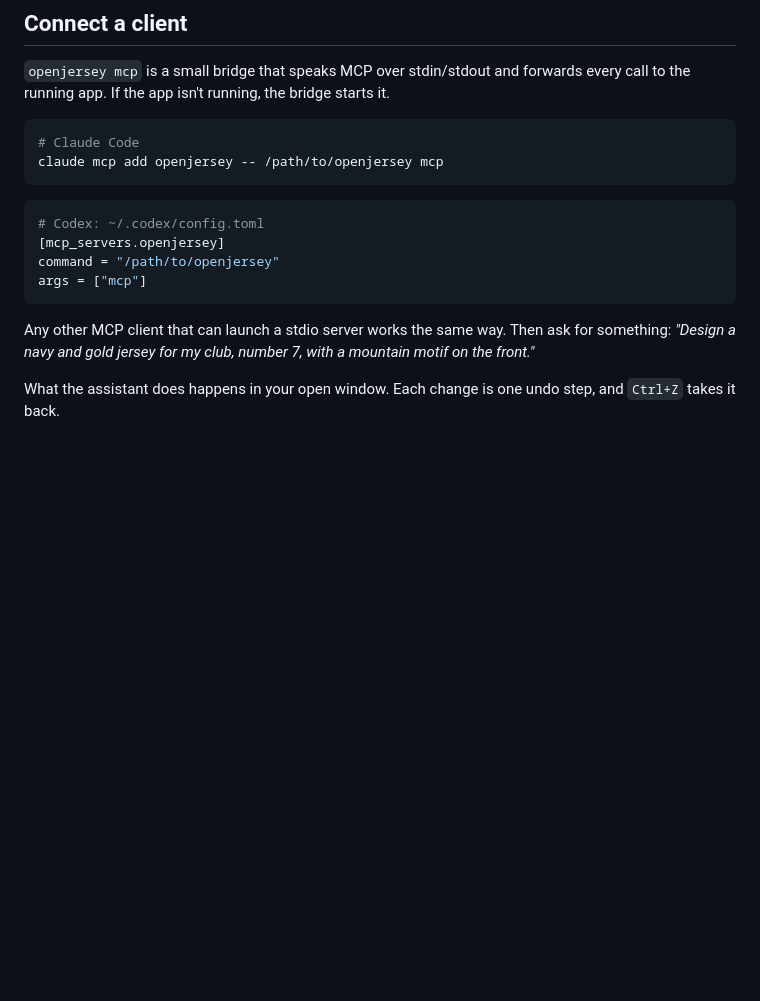
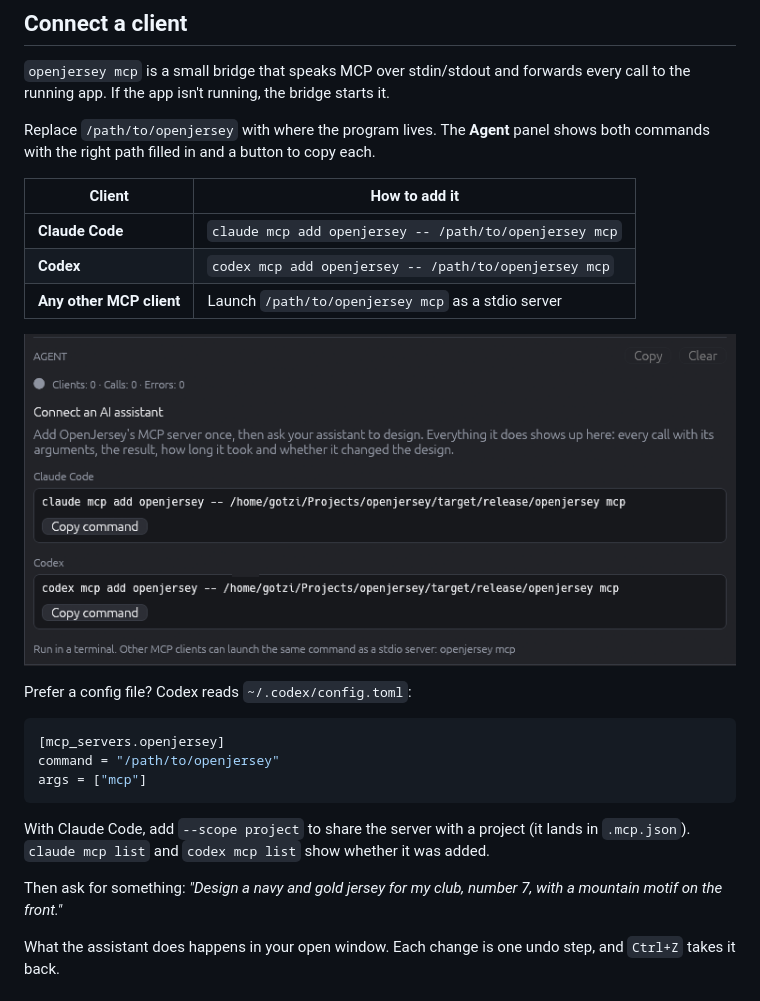
Before and after one commit to GodGotzi/openjersey, a Markdown page: docs/ai-assistants.md, the part around the change. Drawn GitHub-style; pictures changed too: docs/images/agent-connect.png (added); blank space fills up the shorter version.

````diff
--- a/docs/ai-assistants.md
+++ b/docs/ai-assistants.md
@@ -6,19 +6,27 @@ OpenJersey has an [MCP](https://modelcontextprotocol.io) interface, so an AI ass
 
 `openjersey mcp` is a small bridge that speaks MCP over stdin/stdout and forwards every call to the running app. If the app isn't running, the bridge starts it.
 
-```sh
-# Claude Code
-claude mcp add openjersey -- /path/to/openjersey mcp
-```
+Replace `/path/to/openjersey` with where the program lives. The **Agent** panel shows both commands with the right path filled in and a button to copy each.
+
+| Client | How to add it |
+| --- | --- |
+| **Claude Code** | `claude mcp add openjersey -- /path/to/openjersey mcp` |
+| **Codex** | `codex mcp add openjersey -- /path/to/openjersey mcp` |
+| **Any other MCP client** | Launch `/path/to/openjersey mcp` as a stdio server |
+
+![The Agent panel before a client is connected, with the commands to copy](images/agent-connect.png)
+
+Prefer a config file? Codex reads `~/.codex/config.toml`:
 
 ```toml
-# Codex: ~/.codex/config.toml
 [mcp_servers.openjersey]
 command = "/path/to/openjersey"
 args = ["mcp"]
 ```
 
-Any other MCP client that can launch a stdio server works the same way. Then ask for something: *"Design a navy and gold jersey for my club, number 7, with a mountain motif on the front."*
+With Claude Code, add `--scope project` to share the server with a project (it lands in `.mcp.json`). `claude mcp list` and `codex mcp list` show whether it was added.
+
+Then ask for something: *"Design a navy and gold jersey for my club, number 7, with a mountain motif on the front."*
 
 What the assistant does happens in your open window. Each change is one undo step, and `Ctrl+Z` takes it back.
 
````
Also changed, not shown: 3 other files.
